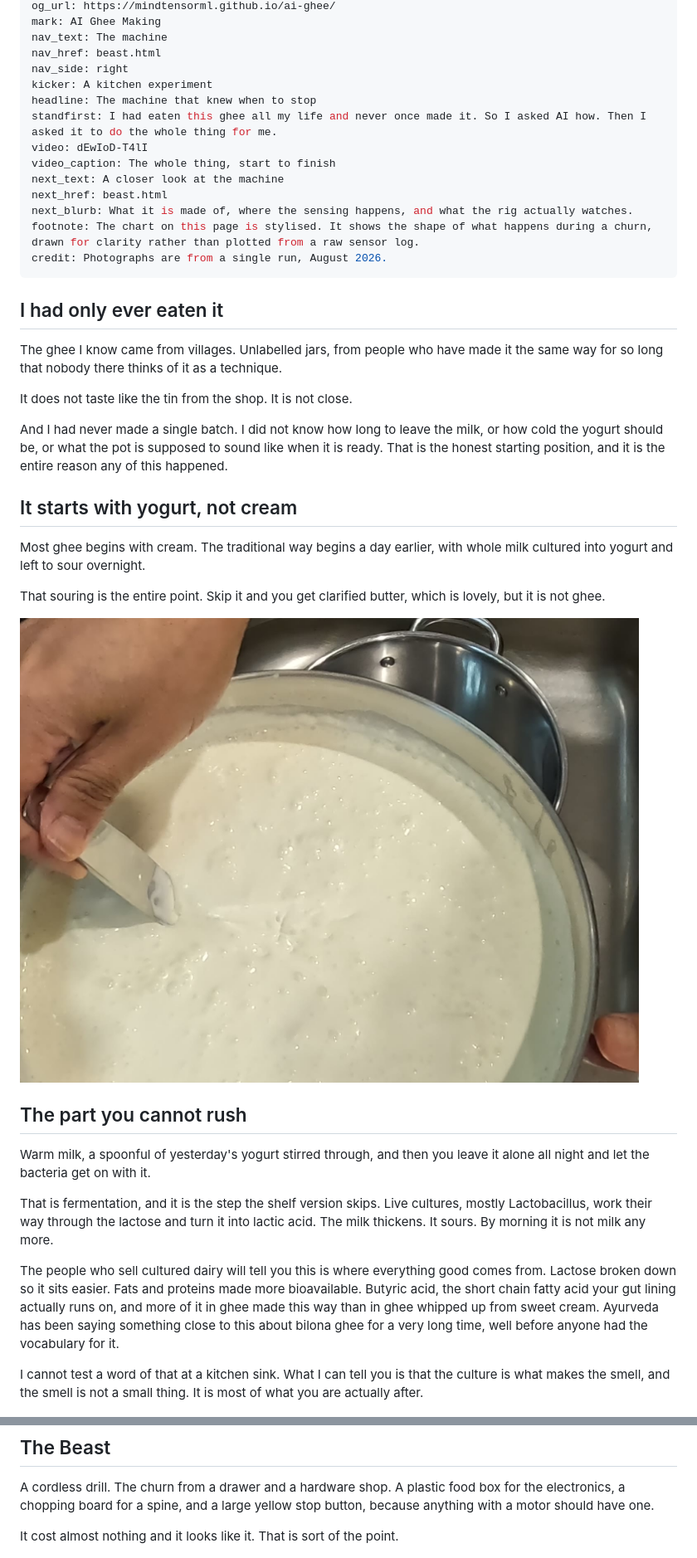
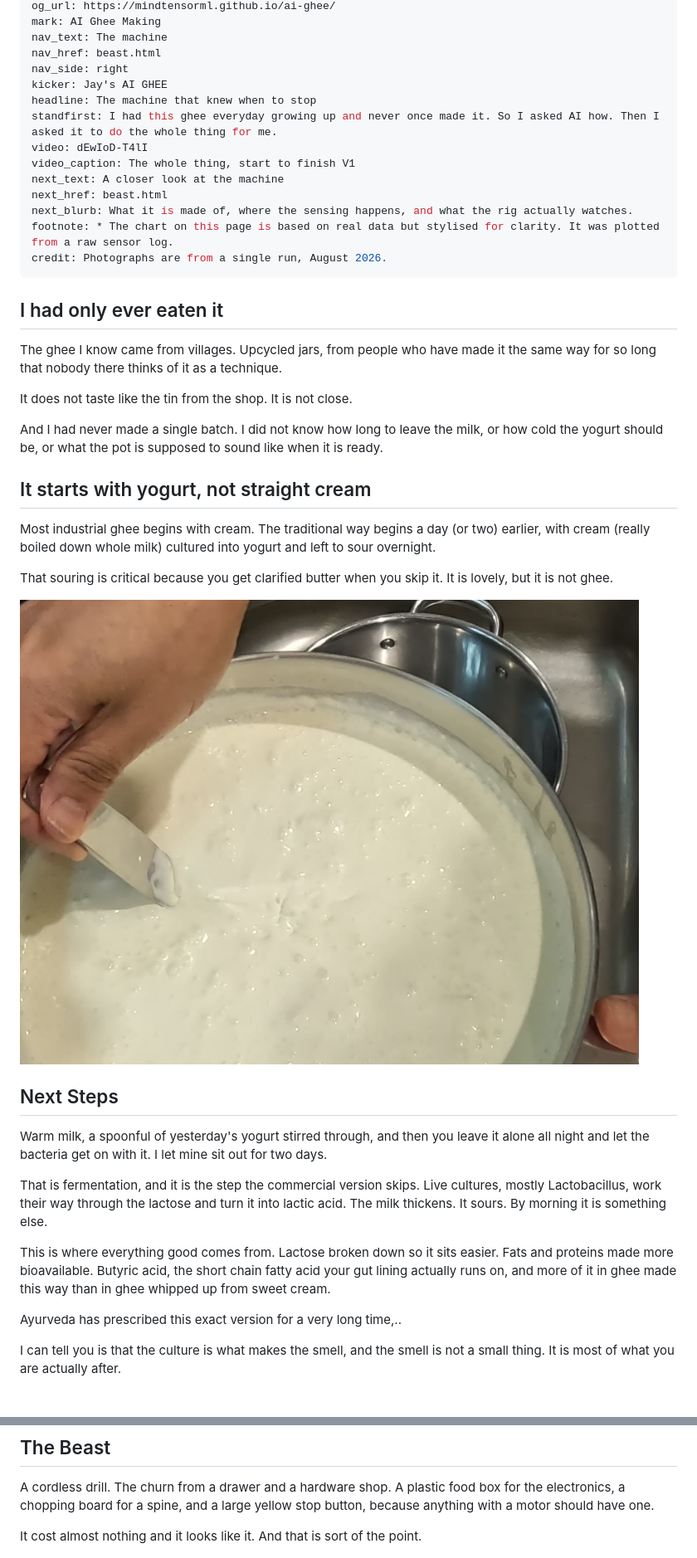
Before and after one commit to mindtensorML/ai-ghee, a Markdown page: story.md, 2 parts joined by grey strips. Shown at 83% size. GitHub-like rendering.

```diff
--- a/story.md
+++ b/story.md
@@ -10,29 +10,29 @@ mark: AI Ghee Making
 nav_text: The machine
 nav_href: beast.html
 nav_side: right
-kicker: A kitchen experiment
+kicker: Jay's AI GHEE
 headline: The machine that knew when to stop
-standfirst: I had eaten this ghee all my life and never once made it. So I asked AI how. Then I asked it to do the whole thing for me.
+standfirst: I had this ghee everyday growing up and never once made it. So I asked AI how. Then I asked it to do the whole thing for me.
 video: dEwIoD-T4lI
-video_caption: The whole thing, start to finish
+video_caption: The whole thing, start to finish V1
 next_text: A closer look at the machine
 next_href: beast.html
 next_blurb: What it is made of, where the sensing happens, and what the rig actually watches.
-footnote: The chart on this page is stylised. It shows the shape of what happens during a churn, drawn for clarity rather than plotted from a raw sensor log.
+footnote: * The chart on this page is based on real data but stylised for clarity. It was plotted from a raw sensor log.
 credit: Photographs are from a single run, August 2026.
 ---
 
 ## I had only ever eaten it
 
-The ghee I know came from villages. Unlabelled jars, from people who have made it the same way for so long that nobody there thinks of it as a technique.
+The ghee I know came from villages. Upcycled jars, from people who have made it the same way for so long that nobody there thinks of it as a technique.
 
 It does not taste like the tin from the shop. It is not close.
 
-And I had never made a single batch. I did not know how long to leave the milk, or how cold the yogurt should be, or what the pot is supposed to sound like when it is ready. That is the honest starting position, and it is the entire reason any of this happened.
+And I had never made a single batch. I did not know how long to leave the milk, or how cold the yogurt should be, or what the pot is supposed to sound like when it is ready.
 
-## It starts with yogurt, not cream
+## It starts with yogurt, not straight cream
 
-Most ghee begins with cream. The traditional way begins a day earlier, with whole milk cultured into yogurt and left to sour overnight.
+Most industrial ghee begins with cream. The traditional way begins a day (or two) earlier, with cream (really boiled down whole milk) cultured into yogurt and left to sour overnight.
 
-That souring is the entire point. Skip it and you get clarified butter, which is lovely, but it is not ghee.
+That souring is critical because you get clarified butter when you skip it. It is lovely, but it is not ghee.
 
@@ -40,13 +40,15 @@ That souring is the entire point. Skip it and you get clarified butter, which is
 
-## The part you cannot rush
+## Next Steps
 
-Warm milk, a spoonful of yesterday's yogurt stirred through, and then you leave it alone all night and let the bacteria get on with it.
+Warm milk, a spoonful of yesterday's yogurt stirred through, and then you leave it alone all night and let the bacteria get on with it. I let mine sit out for two days.
 
-That is fermentation, and it is the step the shelf version skips. Live cultures, mostly Lactobacillus, work their way through the lactose and turn it into lactic acid. The milk thickens. It sours. By morning it is not milk any more.
+That is fermentation, and it is the step the commercial version skips. Live cultures, mostly Lactobacillus, work their way through the lactose and turn it into lactic acid. The milk thickens. It sours. By morning it is something else.
 
-The people who sell cultured dairy will tell you this is where everything good comes from. Lactose broken down so it sits easier. Fats and proteins made more bioavailable. Butyric acid, the short chain fatty acid your gut lining actually runs on, and more of it in ghee made this way than in ghee whipped up from sweet cream. Ayurveda has been saying something close to this about bilona ghee for a very long time, well before anyone had the vocabulary for it.
+This is where everything good comes from. Lactose broken down so it sits easier. Fats and proteins made more bioavailable. Butyric acid, the short chain fatty acid your gut lining actually runs on, and more of it in ghee made this way than in ghee whipped up from sweet cream.
 
-I cannot test a word of that at a kitchen sink. What I can tell you is that the culture is what makes the smell, and the smell is not a small thing. It is most of what you are actually after.
+Ayurveda has prescribed this exact version for a very long time,..
+
+I can tell you is that the culture is what makes the smell, and the smell is not a small thing. It is most of what you are actually after.
 
 ![Set overnight, ready to churn](images/set-yogurt.jpg "A pot of thick set yogurt sitting in a kitchen sink, ready to be churned.")
 
@@ -74,7 +76,7 @@ Then I asked it. Could you just do it?
 
 A cordless drill. The churn from a drawer and a hardware shop. A plastic food box for the electronics, a chopping board for a spine, and a large yellow stop button, because anything with a motor should have one.
 
-It cost almost nothing and it looks like it. That is sort of the point.
+It cost almost nothing and it looks like it. And that is sort of the point.
 
 ![The Beast](images/beast.jpg "The rig standing on a kitchen counter. A drill clamped to a wooden board, a clear plastic box of electronics, and a yellow emergency stop button.")
 
```
Also changed, not shown: other parts of story.md (+1 -1 lines).
